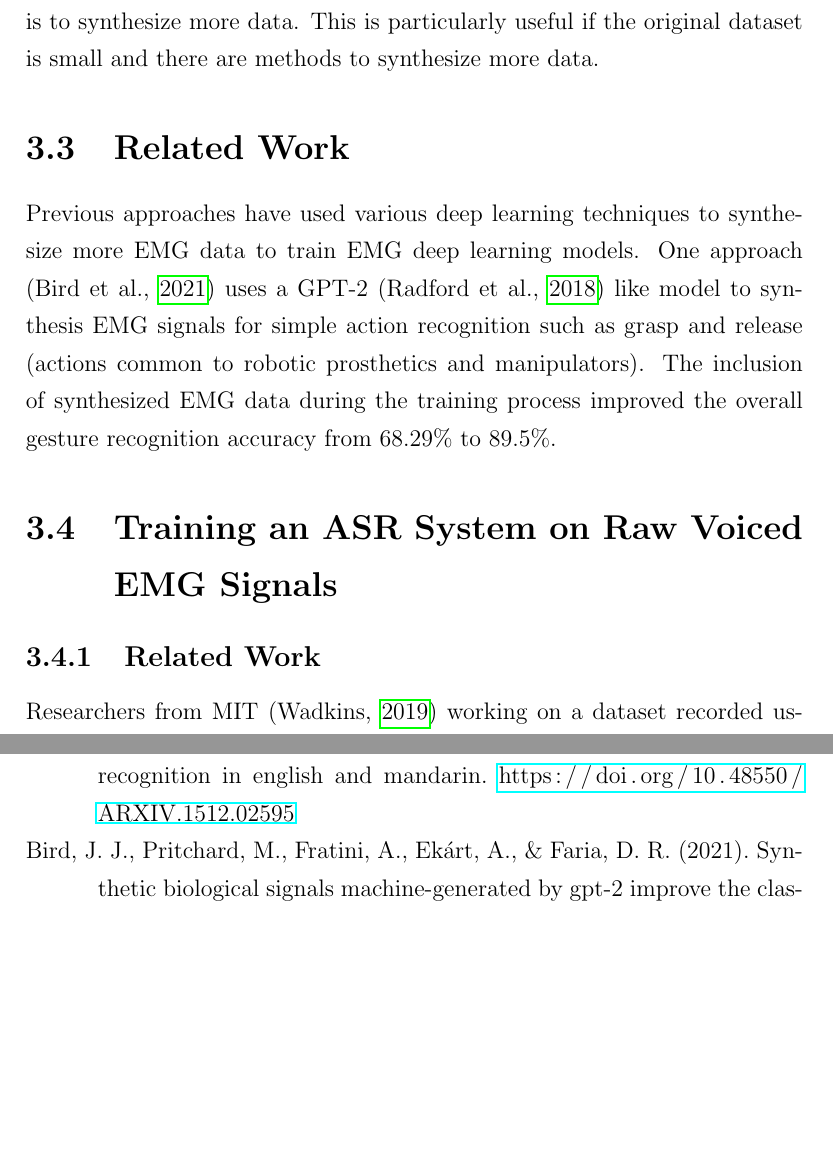
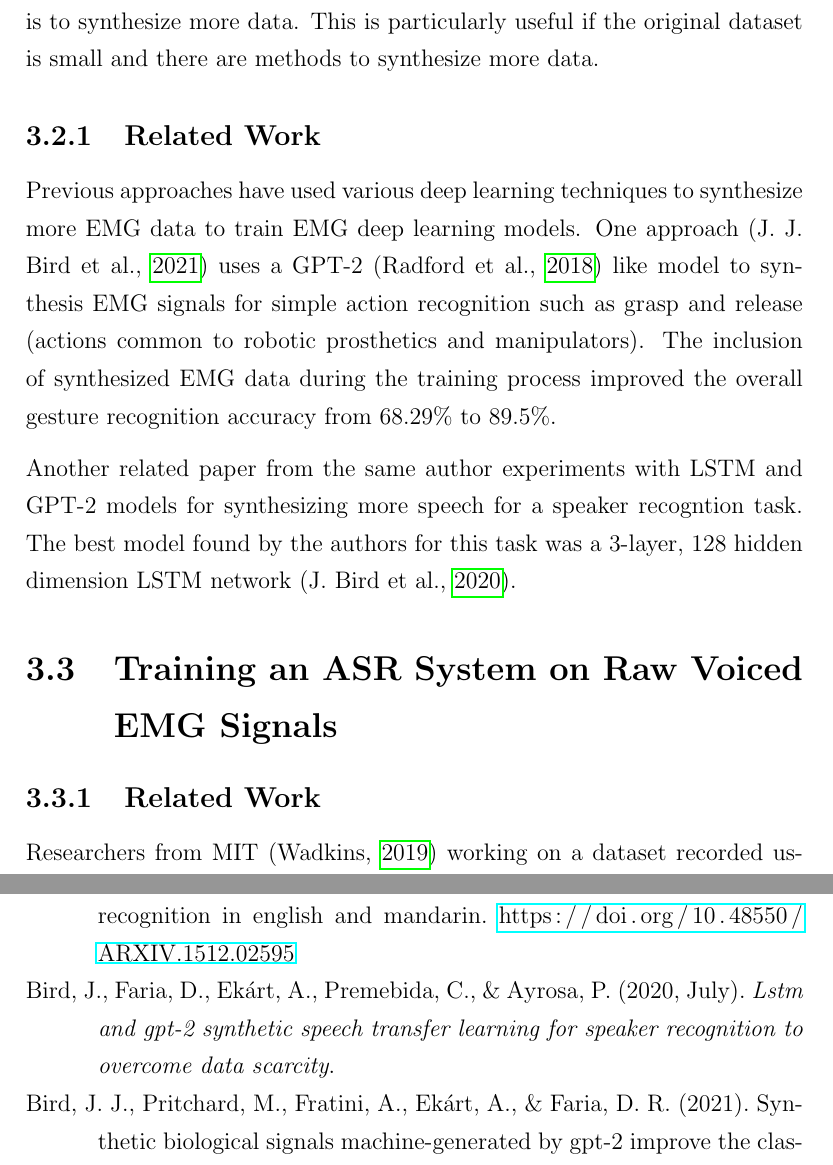
Before and after one commit to MiscellaneousStuff/uop-fyp-report, a LaTeX thesis (main.tex, which reads approaches/emg_augmentation.tex, refs.bib): two parts of pages 16 and 39 of 40, joined at a grey line, cut so that both start at the same text, the shorter picture padded with empty space. Compiled offline with pdfLaTeX.

Commit message:
added original lstm layer and hidden dim justification paper

```diff
--- a/approaches/emg_augmentation.tex
+++ b/approaches/emg_augmentation.tex
@@ -4,7 +4,7 @@ One approach for improving the performance of any machine learning model
 is to synthesize more data. This is particularly useful if the original
 dataset is small and there are methods to synthesize more data.
 
-\section{Related Work}
+\subsection{Related Work}
 
 Previous approaches have used various deep learning techniques to synthesize
 more EMG data to train EMG deep learning models. One approach
@@ -13,3 +13,8 @@ to synthesis EMG signals for simple action recognition such as grasp and
 release (actions common to robotic prosthetics and manipulators). The inclusion
 of synthesized EMG data during the training process improved the overall
 gesture recognition accuracy from 68.29\% to 89.5\%.
+
+Another related paper from the same author experiments with LSTM and GPT-2
+models for synthesizing more speech for a speaker recogntion task. The
+best model found by the authors for this task was a
+3-layer, 128 hidden dimension LSTM network (\cite{speech_synth_lstm}).
--- a/refs.bib
+++ b/refs.bib
@@ -278,5 +281,11 @@ MIT AlterEgo Continuous ASR via CTC
+year = {2020},
+month = {07},
+pages = {},
+title = {LSTM and GPT-2 Synthetic Speech Transfer Learning for Speaker Recognition to Overcome Data Scarcity}
+}
+
 GPT-2 EMG Synth
-@ARTICLE{gpt_2_emg_synth,  author={Bird, Jordan J. and Pritchard, Michael and Fratini, Antonio and Ekárt, Anikó and Faria, Diego R.},  journal={IEEE Robotics and Automation Letters},   title={Synthetic Biological Signals Machine-Generated by GPT-2 Improve the Classification of EEG and EMG Through Data Augmentation},   year={2021},  volume={6},  number={2},  pages={3498-3504},  doi={10.1109/LRA.2021.3056355}}
+@ARTICLE{gpt_2_emg_synth, author={Bird, Jordan J. and Pritchard, Michael and Fratini, Antonio and Ekárt, Anikó and Faria, Diego R.},  journal={IEEE Robotics and Automation Letters},   title={Synthetic Biological Signals Machine-Generated by GPT-2 Improve the Classification of EEG and EMG Through Data Augmentation},   year={2021},  volume={6},  number={2},  pages={3498-3504},  doi={10.1109/LRA.2021.3056355}}
 
 GPT-2
 @article{gpt_2_original,
```
Also changed, not shown: main.pdf, refs.bib (3 more changed lines).
